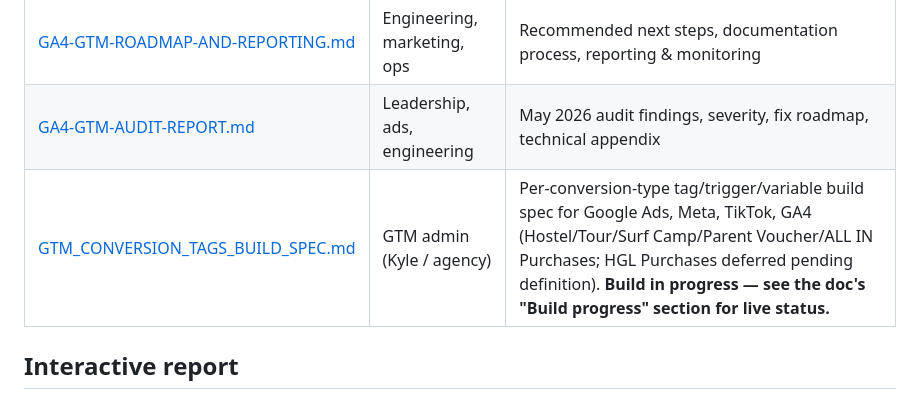
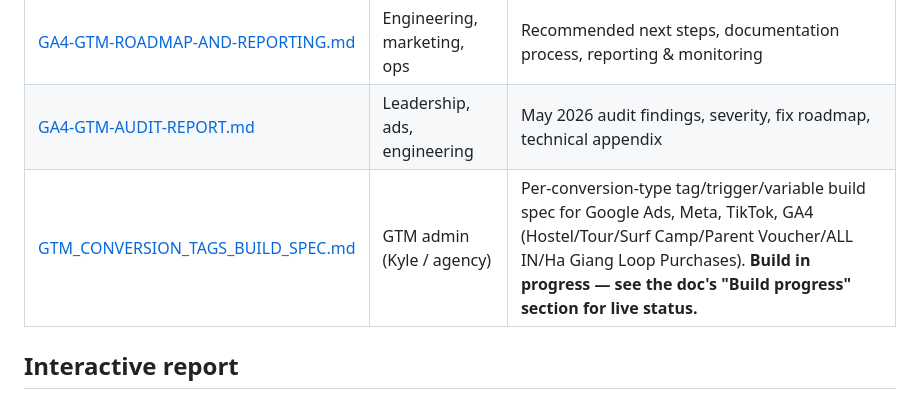
Before and after one commit to ialexies/mm-workspace, a Markdown page: docs/analytics/README.md, the part around the change. GitHub-like rendering.

```diff
--- a/docs/analytics/README.md
+++ b/docs/analytics/README.md
@@ -10,7 +10,7 @@ Central index for Mad Monkey V3 web and app analytics. Use these docs when chang
 | [GA4-GTM-IMPLEMENTATION.md](./GA4-GTM-IMPLEMENTATION.md) | Engineering, GTM admin | How tracking works today: architecture, events, flows, GTM/GA4/Ads config, testing, incidents |
 | [GA4-GTM-ROADMAP-AND-REPORTING.md](./GA4-GTM-ROADMAP-AND-REPORTING.md) | Engineering, marketing, ops | Recommended next steps, documentation process, reporting & monitoring |
 | [GA4-GTM-AUDIT-REPORT.md](../../GA4-GTM-AUDIT-REPORT.md) | Leadership, ads, engineering | May 2026 audit findings, severity, fix roadmap, technical appendix |
-| [GTM_CONVERSION_TAGS_BUILD_SPEC.md](./GTM_CONVERSION_TAGS_BUILD_SPEC.md) | GTM admin (Kyle / agency) | Per-conversion-type tag/trigger/variable build spec for Google Ads, Meta, TikTok, GA4 (Hostel/Tour/Surf Camp/Parent Voucher/ALL IN Purchases; HGL Purchases deferred pending definition). **Build in progress — see the doc's "Build progress" section for live status.** |
+| [GTM_CONVERSION_TAGS_BUILD_SPEC.md](./GTM_CONVERSION_TAGS_BUILD_SPEC.md) | GTM admin (Kyle / agency) | Per-conversion-type tag/trigger/variable build spec for Google Ads, Meta, TikTok, GA4 (Hostel/Tour/Surf Camp/Parent Voucher/ALL IN/Ha Giang Loop Purchases). **Build in progress — see the doc's "Build progress" section for live status.** |
 
 ## Interactive report
 
```
Also changed, not shown: docs/analytics/GTM_CONVERSION_TAGS_BUILD_SPEC.md (+60 -23 lines).
